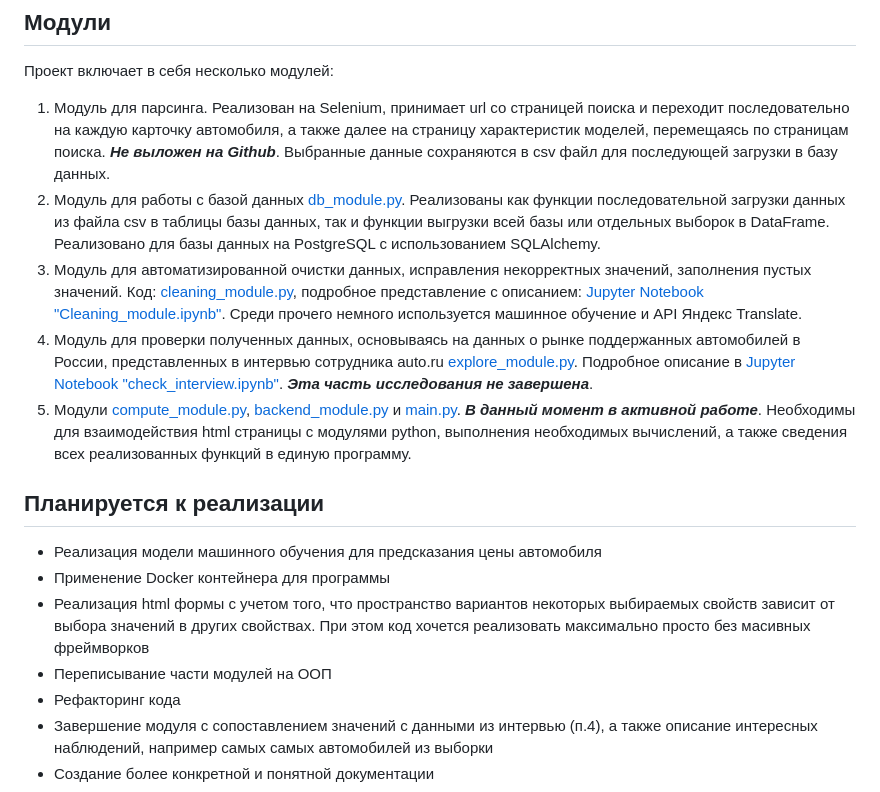
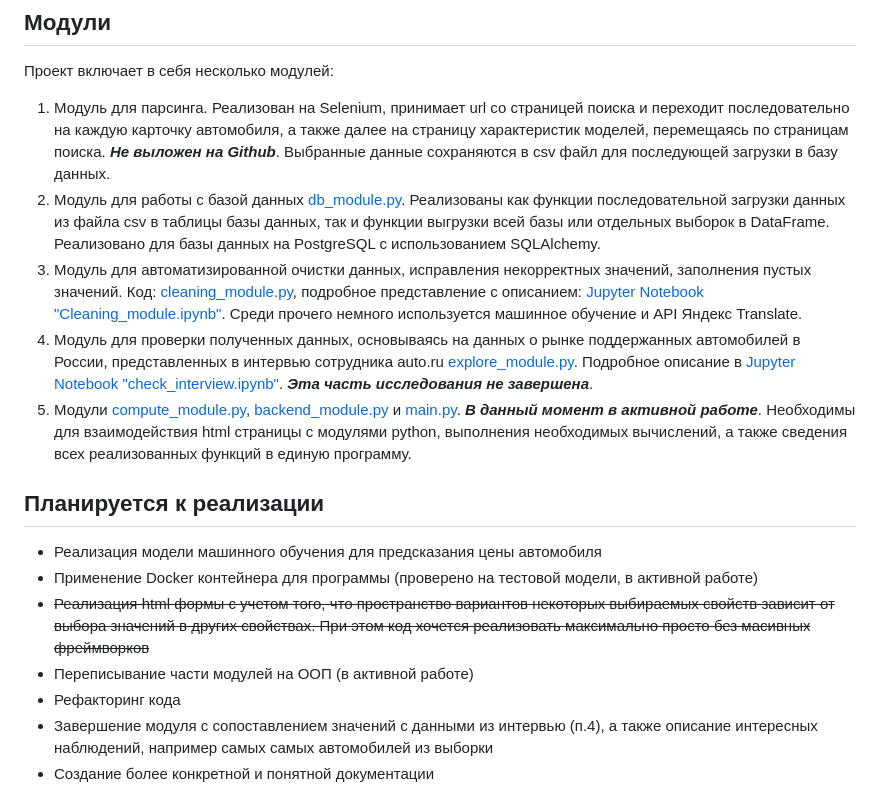
Before and after one commit to al-bratkov/advertisements_analysis, a Markdown page: README.md, the part around one of its changes. GitHub-like rendering.

```diff
--- a/README.md
+++ b/README.md
@@ -16,9 +16,9 @@
 
 ## Планируется к реализации
 * Реализация модели машинного обучения для предсказания цены автомобиля
-* Применение Docker контейнера для программы
-* Реализация html формы с учетом того, что пространство вариантов некоторых выбираемых свойств зависит от выбора значений в других свойствах. При этом код хочется реализовать максимально просто без масивных фреймворков
-* Переписывание части модулей на ООП
+* Применение Docker контейнера для программы (проверено на тестовой модели, в активной работе)
+* ~~Реализация html формы с учетом того, что пространство вариантов некоторых выбираемых свойств зависит от выбора значений в других свойствах. При этом код хочется реализовать максимально просто без масивных фреймворков~~
+* Переписывание части модулей на ООП (в активной работе)
 * Рефакторинг кода
 * Завершение модуля с сопоставлением значений с данными из интервью (п.4), а также описание интересных наблюдений, например самых самых автомобилей из выборки
 * Создание более конкретной и понятной документации
```
Also changed, not shown: other parts of README.md (+4 -4 lines).
